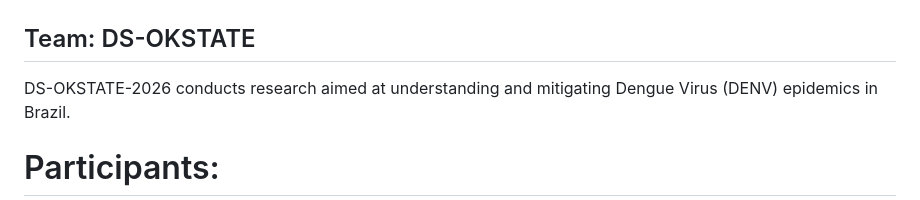
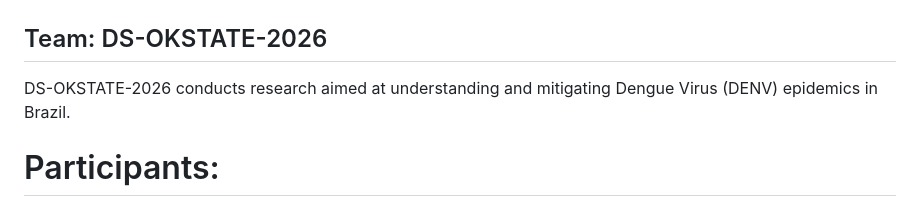
Before and after one commit to haridas-das/DS-OKSTATE-2026, a Markdown page: README.md, the part around the change. GitHub-like rendering.

```diff
--- a/README.md
+++ b/README.md
@@ -3,7 +3,7 @@
   <img src="img/sprint.jpeg" alt="Sprint Planning" width="400" height="400">
 </p>
 
-## Team: DS-OKSTATE
+## Team: DS-OKSTATE-2026
 DS-OKSTATE-2026 conducts research aimed at understanding and mitigating Dengue Virus (DENV) epidemics in Brazil.
 
 # Participants:
```
